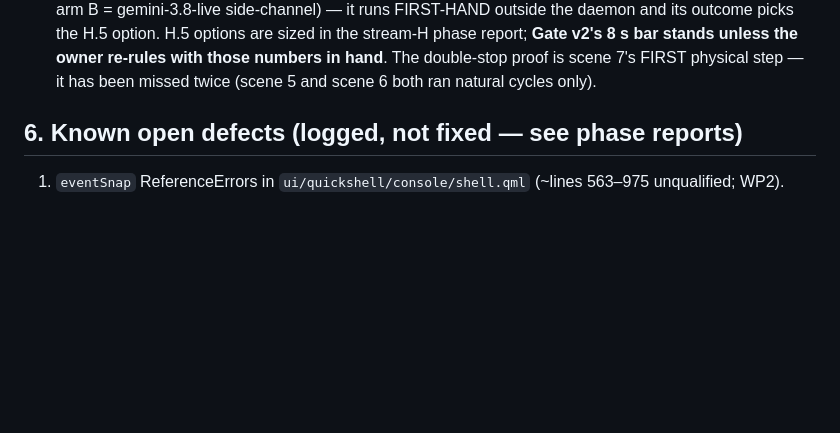
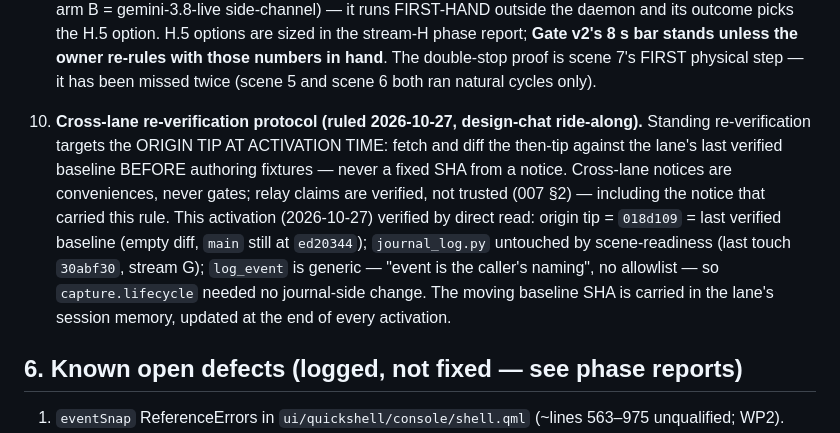
Before and after one commit to Darrelongithub/Elaria, a Markdown page: HANDOFF.md, the part around the change. Drawn GitHub-style; blank space fills up the shorter version.

Commit message:
docs: cross-lane re-verification protocol ruling (007 §2) + activation-time verification record
Co-authored-by: arena-agent <297053741+arena-agent@users.noreply.github.com>

```diff
--- a/HANDOFF.md
+++ b/HANDOFF.md
@@ -424,6 +424,20 @@ report]:
    owner re-rules with those numbers in hand**. The double-stop proof
    is scene 7's FIRST physical step — it has been missed twice (scene 5
    and scene 6 both ran natural cycles only).
+10. **Cross-lane re-verification protocol (ruled 2026-10-27, design-chat
+    ride-along).** Standing re-verification targets the ORIGIN TIP AT
+    ACTIVATION TIME: fetch and diff the then-tip against the lane's
+    last verified baseline BEFORE authoring fixtures — never a fixed
+    SHA from a notice. Cross-lane notices are conveniences, never
+    gates; relay claims are verified, not trusted (007 §2) — including
+    the notice that carried this rule. This activation (2026-10-27)
+    verified by direct read: origin tip = `018d109` = last verified
+    baseline (empty diff, `main` still at `ed20344`); `journal_log.py`
+    untouched by scene-readiness (last touch `30abf30`, stream G);
+    `log_event` is generic — "event is the caller's naming", no
+    allowlist — so `capture.lifecycle` needed no journal-side change.
+    The moving baseline SHA is carried in the lane's session memory,
+    updated at the end of every activation.
 
 ## 6. Known open defects (logged, not fixed — see phase reports)
 
```
